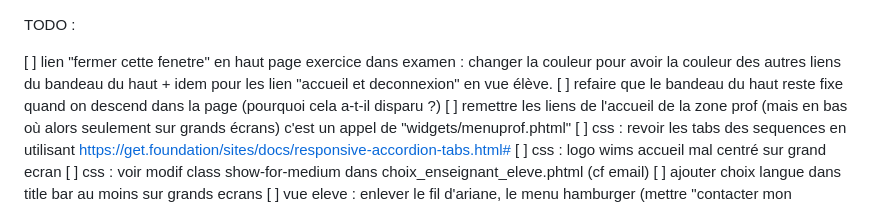
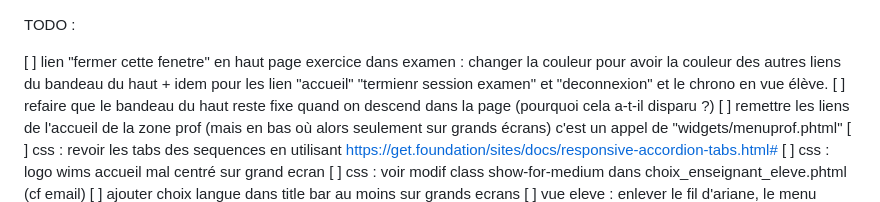
Before and after one commit to byache/Pion, a Markdown page: TODO.md, the part around the change. GitHub-like rendering.

Commit message:
Enhance TODO list with more detailed tasks

```diff
--- a/TODO.md
+++ b/TODO.md
@@ -1,6 +1,6 @@
 TODO :
 
-[ ] lien "fermer cette fenetre" en haut page exercice dans examen : changer la couleur pour avoir la couleur des autres liens du bandeau du haut + idem pour les lien "accueil et deconnexion" en vue élève.
+[ ] lien "fermer cette fenetre" en haut page exercice dans examen : changer la couleur pour avoir la couleur des autres liens du bandeau du haut + idem pour les lien "accueil" "termienr session examen" et "deconnexion" et le chrono en vue élève.
 [ ] refaire que le bandeau du haut reste fixe quand on descend dans la page (pourquoi cela a-t-il disparu ?)
 [ ] remettre les liens de l'accueil de la zone prof (mais en bas où alors seulement sur grands écrans) c'est un appel de "widgets/menuprof.phtml"
 [ ] css : revoir les tabs des sequences en utilisant https://get.foundation/sites/docs/responsive-accordion-tabs.html#
```
